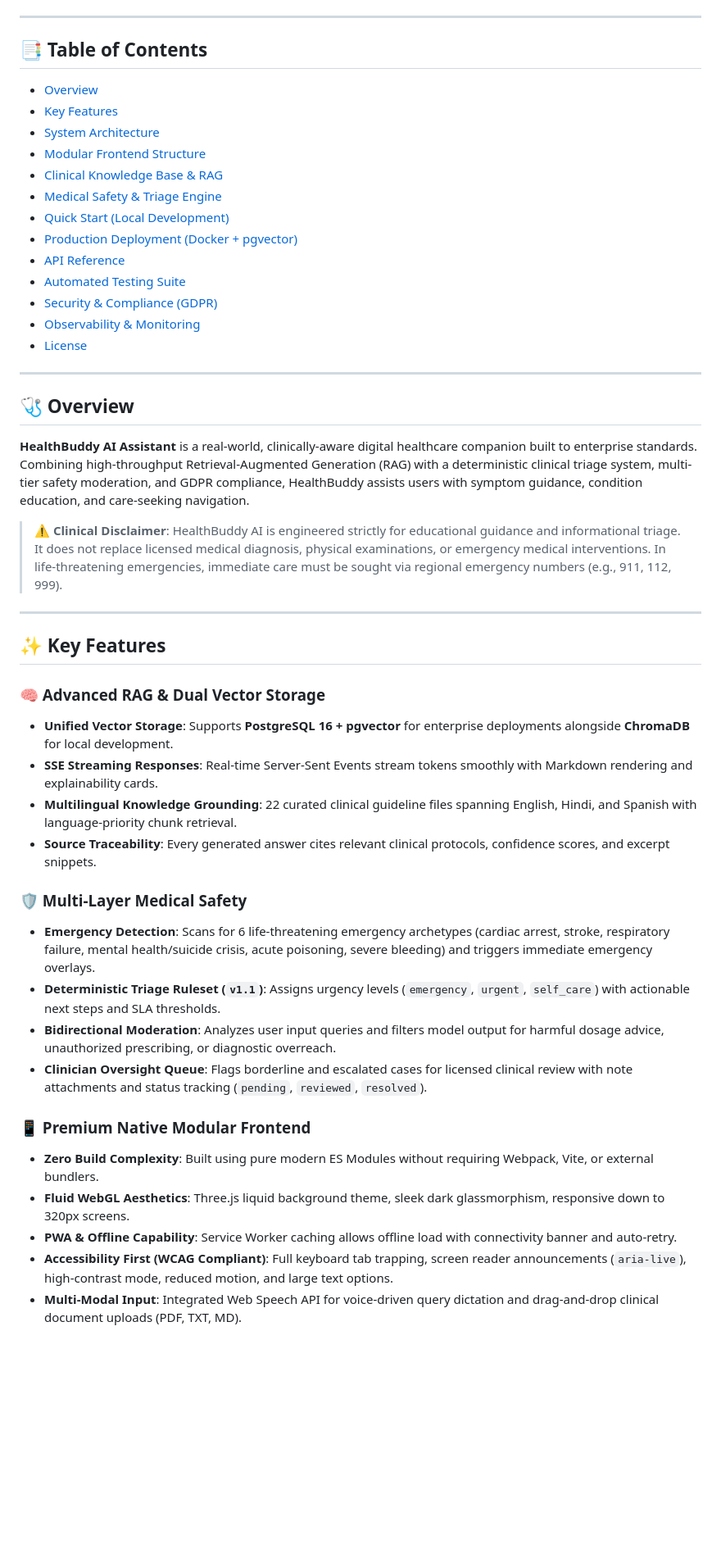
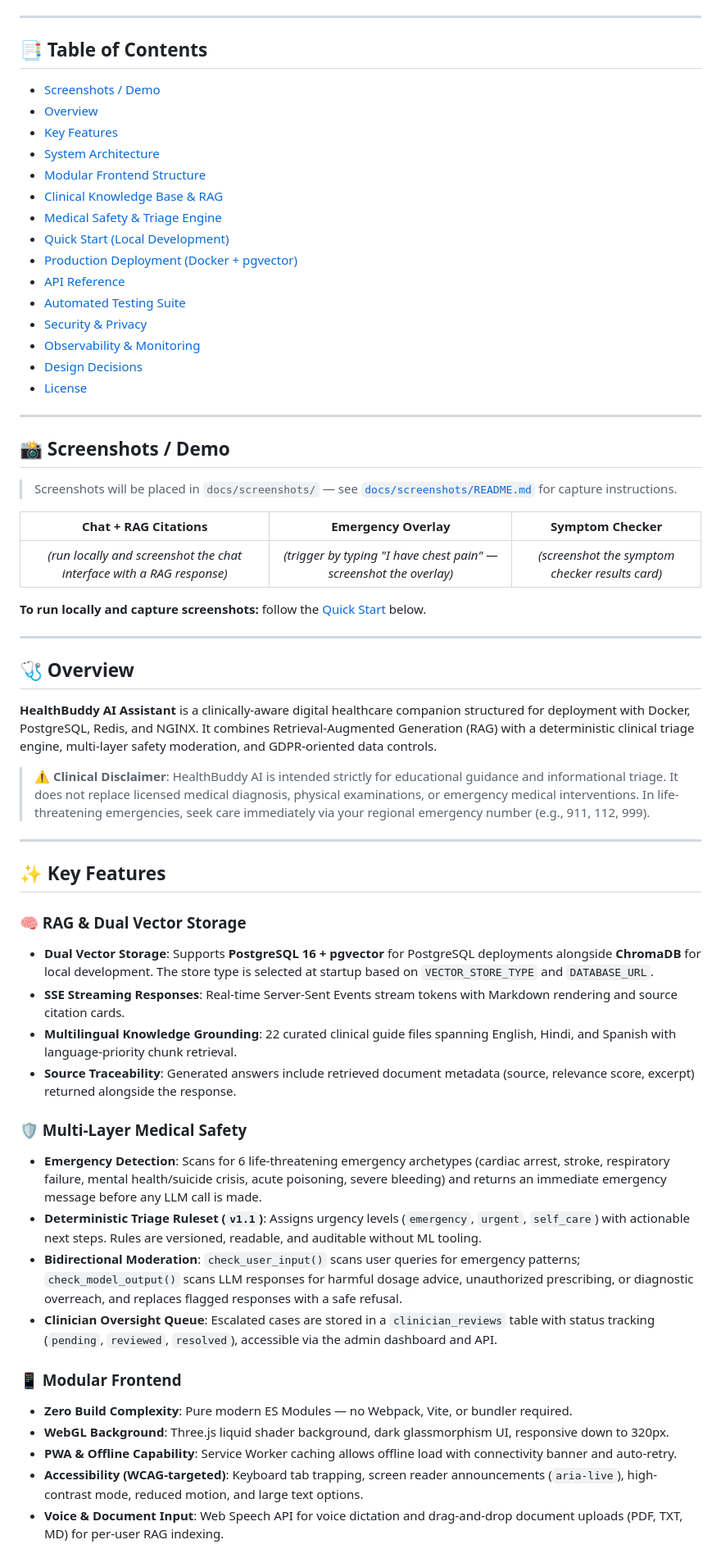
Before and after one commit to DevPranavJad700/healthbuddy-ai-assistant, a Markdown page: README.md, the part around one of its changes. Shown at 82% size. Drawn GitHub-style; blank space fills up the shorter version.

```diff
--- a/README.md
+++ b/README.md
@@ -23,6 +23,7 @@
 ---
 
 ## 📑 Table of Contents
+- [Screenshots / Demo](#-screenshots--demo)
 - [Overview](#-overview)
 - [Key Features](#-key-features)
 - [System Architecture](#-system-architecture)
@@ -33,38 +34,54 @@
 - [Production Deployment (Docker + pgvector)](#-production-deployment-docker--pgvector)
 - [API Reference](#-api-reference)
 - [Automated Testing Suite](#-automated-testing-suite)
-- [Security & Compliance (GDPR)](#-security--compliance-gdpr)
+- [Security & Privacy](#-security--privacy)
 - [Observability & Monitoring](#-observability--monitoring)
+- [Design Decisions](#-design-decisions)
 - [License](#-license)
+
+---
+
+## 📸 Screenshots / Demo
+
+> Screenshots will be placed in `docs/screenshots/` — see [`docs/screenshots/README.md`](docs/screenshots/README.md) for capture instructions.
+
+| Chat + RAG Citations | Emergency Overlay | Symptom Checker |
+|:---:|:---:|:---:|
+| *(run locally and screenshot the chat interface with a RAG response)* | *(trigger by typing "I have chest pain" — screenshot the overlay)* | *(screenshot the symptom checker results card)* |
+
+**To run locally and capture screenshots:** follow the [Quick Start](#-quick-start-local-development) below.
 
 ---
 
 ## 🩺 Overview
 
-**HealthBuddy AI Assistant** is a real-world, clinically-aware digital healthcare companion built to enterprise standards. Combining high-throughput Retrieval-Augmented Generation (RAG) with a deterministic clinical triage system, multi-tier safety moderation, and GDPR compliance, HealthBuddy assists users with symptom guidance, condition education, and care-seeking navigation.
+**HealthBuddy AI Assistant** is a clinically-aware digital healthcare companion structured for
+deployment with Docker, PostgreSQL, Redis, and NGINX. It combines Retrieval-Augmented Generation
+(RAG) with a deterministic clinical triage engine, multi-layer safety moderation, and
+GDPR-oriented data controls.
 
-> ⚠️ **Clinical Disclaimer**: HealthBuddy AI is engineered strictly for educational guidance and informational triage. It does not replace licensed medical diagnosis, physical examinations, or emergency medical interventions. In life-threatening emergencies, immediate care must be sought via regional emergency numbers (e.g., 911, 112, 999).
+> ⚠️ **Clinical Disclaimer**: HealthBuddy AI is intended strictly for educational guidance and informational triage. It does not replace licensed medical diagnosis, physical examinations, or emergency medical interventions. In life-threatening emergencies, seek care immediately via your regional emergency number (e.g., 911, 112, 999).
 
 ---
 
 ## ✨ Key Features
 
-### 🧠 Advanced RAG & Dual Vector Storage
-- **Unified Vector Storage**: Supports **PostgreSQL 16 + pgvector** for enterprise deployments alongside **ChromaDB** for local development.
-- **SSE Streaming Responses**: Real-time Server-Sent Events stream tokens smoothly with Markdown rendering and explainability cards.
-- **Multilingual Knowledge Grounding**: 22 curated clinical guideline files spanning English, Hindi, and Spanish with language-priority chunk retrieval.
-- **Source Traceability**: Every generated answer cites relevant clinical protocols, confidence scores, and excerpt snippets.
+### 🧠 RAG & Dual Vector Storage
+- **Dual Vector Storage**: Supports **PostgreSQL 16 + pgvector** for PostgreSQL deployments alongside **ChromaDB** for local development. The store type is selected at startup based on `VECTOR_STORE_TYPE` and `DATABASE_URL`.
+- **SSE Streaming Responses**: Real-time Server-Sent Events stream tokens with Markdown rendering and source citation cards.
+- **Multilingual Knowledge Grounding**: 22 curated clinical guide files spanning English, Hindi, and Spanish with language-priority chunk retrieval.
+- **Source Traceability**: Generated answers include retrieved document metadata (source, relevance score, excerpt) returned alongside the response.
 
 ### 🛡️ Multi-Layer Medical Safety
-- **Emergency Detection**: Scans for 6 life-threatening emergency archetypes (cardiac arrest, stroke, respiratory failure, mental health/suicide crisis, acute poisoning, severe bleeding) and triggers immediate emergency overlays.
-- **Deterministic Triage Ruleset (`v1.1`)**: Assigns urgency levels (`emergency`, `urgent`, `self_care`) with actionable next steps and SLA thresholds.
-- **Bidirectional Moderation**: Analyzes user input queries and filters model output for harmful dosage advice, unauthorized prescribing, or diagnostic overreach.
-- **Clinician Oversight Queue**: Flags borderline and escalated cases for licensed clinical review with note attachments and status tracking (`pending`, `reviewed`, `resolved`).
+- **Emergency Detection**: Scans for 6 life-threatening emergency archetypes (cardiac arrest, stroke, respiratory failure, mental health/suicide crisis, acute poisoning, severe bleeding) and returns an immediate emergency message before any LLM call is made.
+- **Deterministic Triage Ruleset (`v1.1`)**: Assigns urgency levels (`emergency`, `urgent`, `self_care`) with actionable next steps. Rules are versioned, readable, and auditable without ML tooling.
+- **Bidirectional Moderation**: `check_user_input()` scans user queries for emergency patterns; `check_model_output()` scans LLM responses for harmful dosage advice, unauthorized prescribing, or diagnostic overreach, and replaces flagged responses with a safe refusal.
+- **Clinician Oversight Queue**: Escalated cases are stored in a `clinician_reviews` table with status tracking (`pending`, `reviewed`, `resolved`), accessible via the admin dashboard and API.
 
-### 📱 Premium Native Modular Frontend
-- **Zero Build Complexity**: Built using pure modern ES Modules without requiring Webpack, Vite, or external bundlers.
-- **Fluid WebGL Aesthetics**: Three.js liquid background theme, sleek dark glassmorphism, responsive down to 320px screens.
+### 📱 Modular Frontend
+- **Zero Build Complexity**: Pure modern ES Modules — no Webpack, Vite, or bundler required.
+- **WebGL Background**: Three.js liquid shader background, dark glassmorphism UI, responsive down to 320px.
 - **PWA & Offline Capability**: Service Worker caching allows offline load with connectivity banner and auto-retry.
-- **Accessibility First (WCAG Compliant)**: Full keyboard tab trapping, screen reader announcements (`aria-live`), high-contrast mode, reduced motion, and large text options.
-- **Multi-Modal Input**: Integrated Web Speech API for voice-driven query dictation and drag-and-drop clinical document uploads (PDF, TXT, MD).
+- **Accessibility (WCAG-targeted)**: Keyboard tab trapping, screen reader announcements (`aria-live`), high-contrast mode, reduced motion, and large text options.
+- **Voice & Document Input**: Web Speech API for voice dictation and drag-and-drop document uploads (PDF, TXT, MD) for per-user RAG indexing.
 
```
Also changed, not shown: other parts of README.md (+96 -53 lines).
